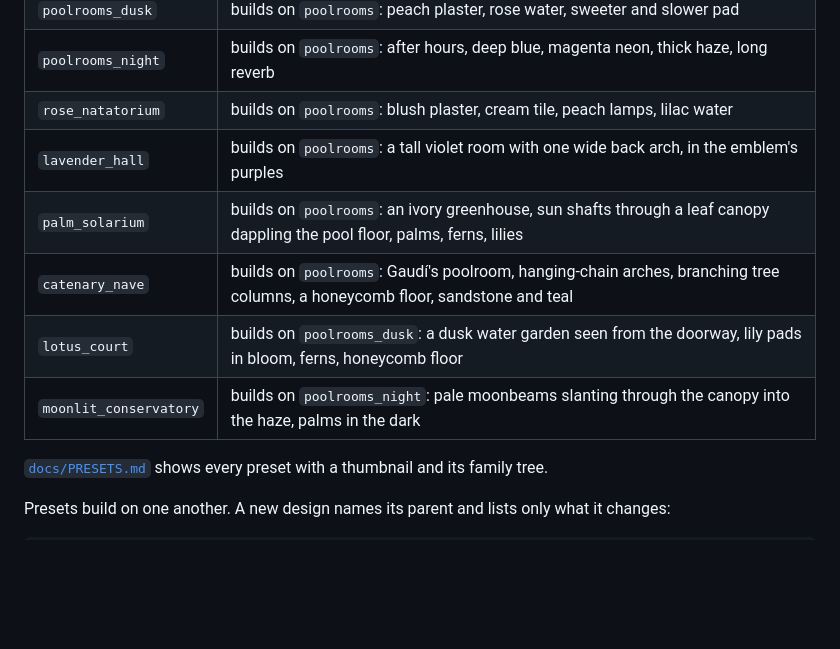
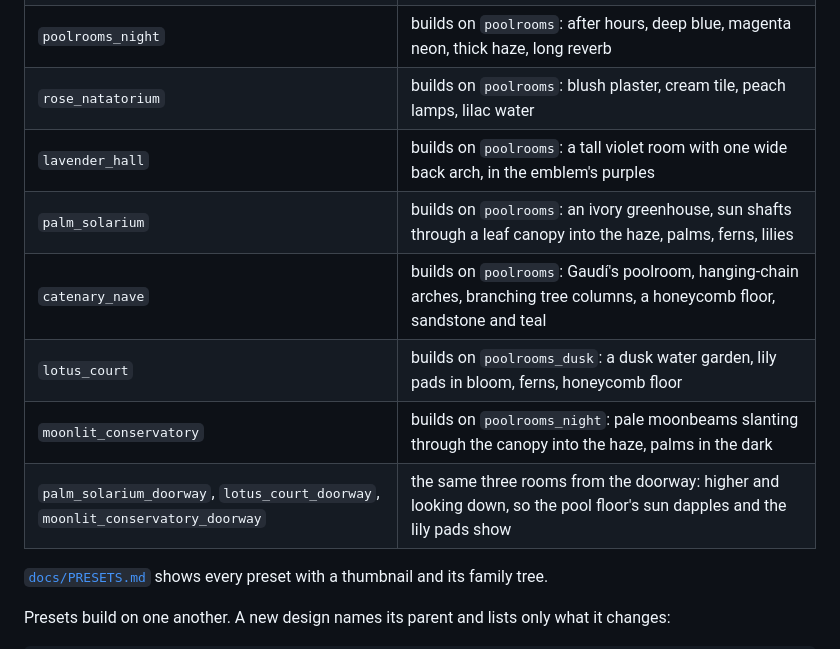
Before and after one commit to Exios66/wave-gen, a Markdown page: README.md, the part around the change. GitHub-like rendering; blank space fills up the shorter version.

```diff
--- a/README.md
+++ b/README.md
@@ -66,10 +66,11 @@ python -m wavegen still --set camera.lens=18 --set palette.water=[0.7,0.9,1.0] \
 | `poolrooms_night` | builds on `poolrooms`: after hours, deep blue, magenta neon, thick haze, long reverb |
 | `rose_natatorium` | builds on `poolrooms`: blush plaster, cream tile, peach lamps, lilac water |
 | `lavender_hall` | builds on `poolrooms`: a tall violet room with one wide back arch, in the emblem's purples |
-| `palm_solarium` | builds on `poolrooms`: an ivory greenhouse, sun shafts through a leaf canopy dappling the pool floor, palms, ferns, lilies |
+| `palm_solarium` | builds on `poolrooms`: an ivory greenhouse, sun shafts through a leaf canopy into the haze, palms, ferns, lilies |
 | `catenary_nave` | builds on `poolrooms`: Gaudí's poolroom, hanging-chain arches, branching tree columns, a honeycomb floor, sandstone and teal |
-| `lotus_court` | builds on `poolrooms_dusk`: a dusk water garden seen from the doorway, lily pads in bloom, ferns, honeycomb floor |
+| `lotus_court` | builds on `poolrooms_dusk`: a dusk water garden, lily pads in bloom, ferns, honeycomb floor |
 | `moonlit_conservatory` | builds on `poolrooms_night`: pale moonbeams slanting through the canopy into the haze, palms in the dark |
+| `palm_solarium_doorway`, `lotus_court_doorway`, `moonlit_conservatory_doorway` | the same three rooms from the doorway: higher and looking down, so the pool floor's sun dapples and the lily pads show |
 
 [`docs/PRESETS.md`](docs/PRESETS.md) shows every preset with a thumbnail and its family tree.
 
```
Also changed, not shown: docs/PRESETS.md (+38 -5 lines), docs/REFERENCE_SWEEP.md (+10 -8 lines), docs/presets/lotus_court.jpg, docs/presets/lotus_court_doorway.jpg (added), docs/presets/moonlit_conservatory.jpg, docs/presets/moonlit_conservatory_doorway.jpg (added), docs/presets/palm_solarium.jpg, docs/presets/palm_solarium_doorway.jpg (added), 7 other files.
